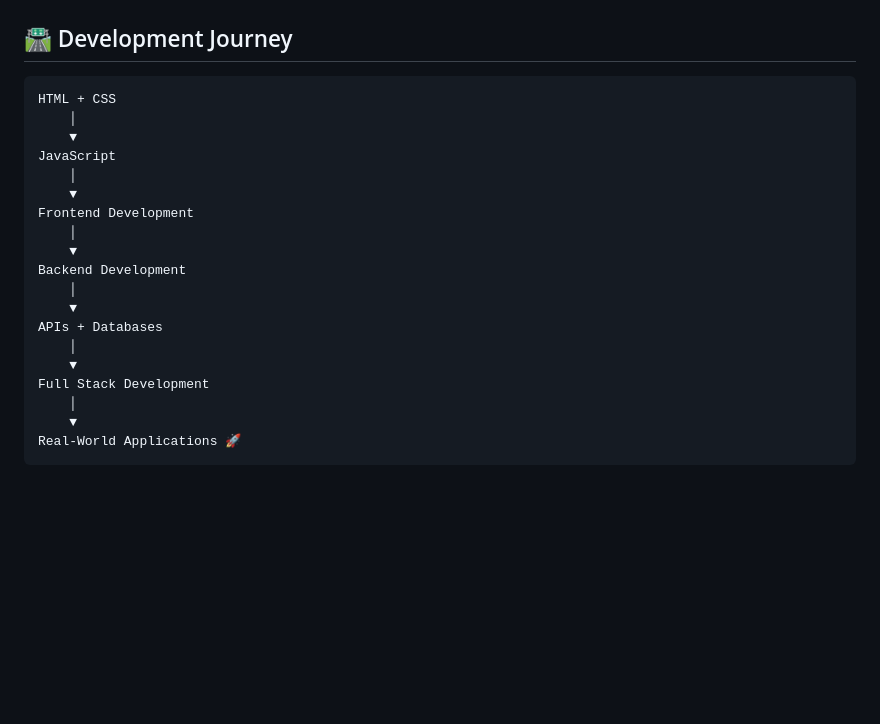
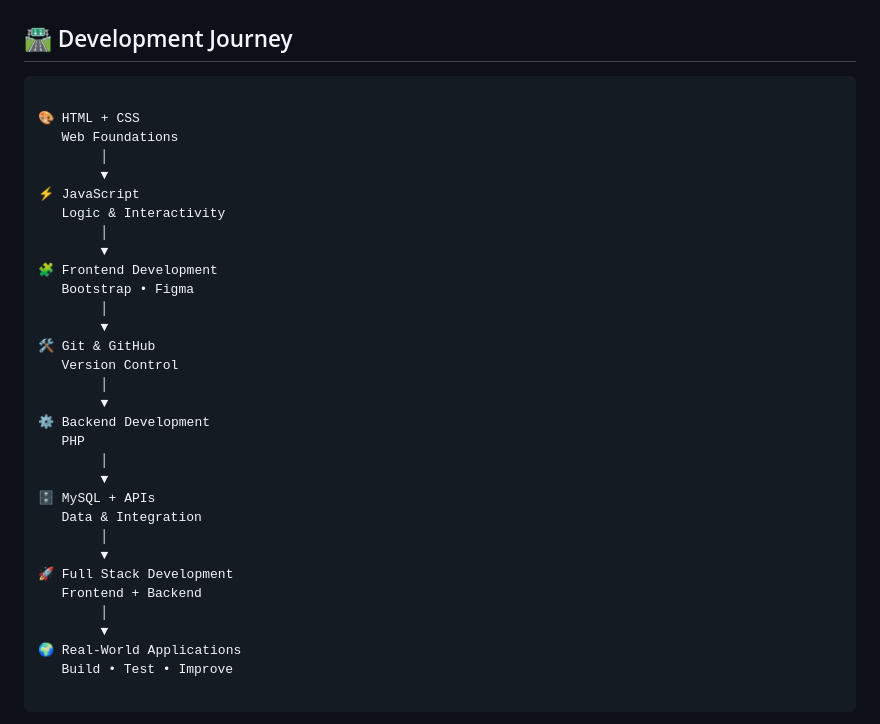
Before and after one commit to ArpitTech-756/ArpitTech-756, a Markdown page: README.md, the part around one of its changes. GitHub-like rendering; blank space fills up the shorter version.

````diff
--- a/README.md
+++ b/README.md
@@ -128,23 +128,36 @@ I enjoy learning by building real projects, experimenting with new technologies,
 ## 🛣️ Development Journey
 
 ```text
-HTML + CSS
-    │
-    ▼
-JavaScript
-    │
-    ▼
-Frontend Development
-    │
-    ▼
-Backend Development
-    │
-    ▼
-APIs + Databases
-    │
-    ▼
-Full Stack Development
-    │
-    ▼
-Real-World Applications 🚀
+
+🎨 HTML + CSS
+   Web Foundations
+        │
+        ▼
+⚡ JavaScript
+   Logic & Interactivity
+        │
+        ▼
+🧩 Frontend Development
+   Bootstrap • Figma
+        │
+        ▼
+🛠️ Git & GitHub
+   Version Control
+        │
+        ▼
+⚙️ Backend Development
+   PHP
+        │
+        ▼
+🗄️ MySQL + APIs
+   Data & Integration
+        │
+        ▼
+🚀 Full Stack Development
+   Frontend + Backend
+        │
+        ▼
+🌍 Real-World Applications
+   Build • Test • Improve
+
 ```
````
Also changed, not shown: other parts of README.md (+5 -0 lines).
